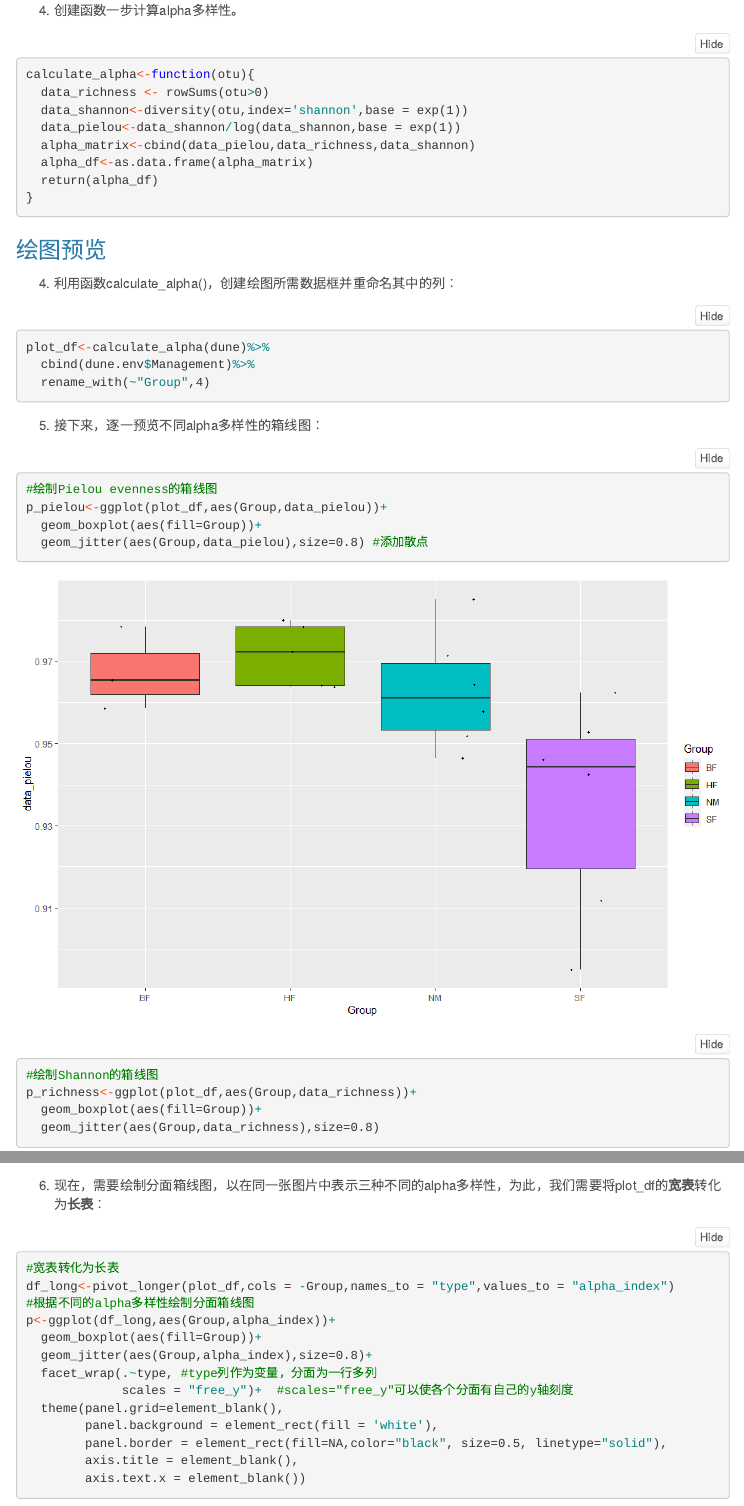
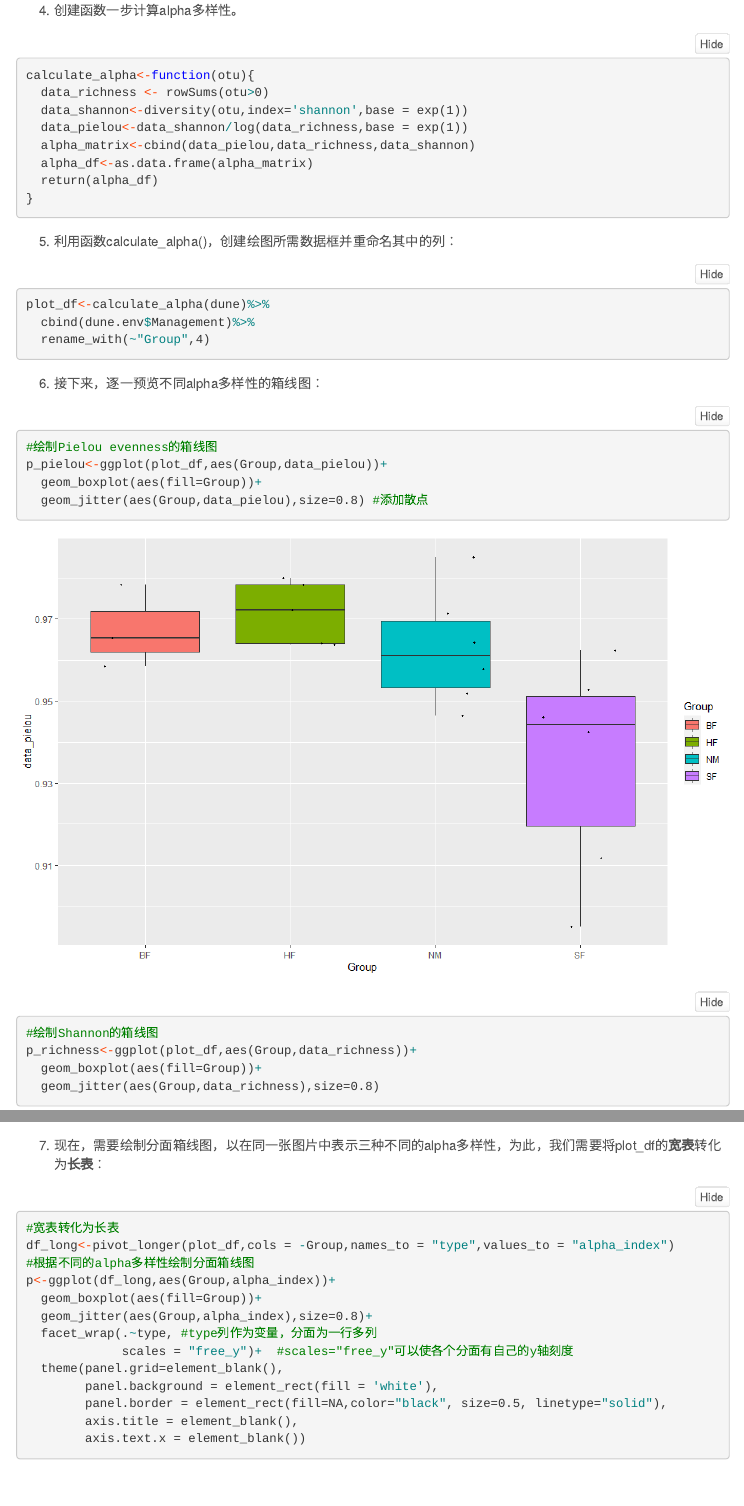
Before and after one commit to iMetaScience/iMetaPlot, an R Markdown document (230107FacetsBoxplot/分面箱线图展示alpha多样性并用字母标注差异分析结果.Rmd): the page in a window 1100 px wide, from 2170 px down before the commit and from 2110 px down after it, so that both start at the same text, and a second part further down, joined at a grey line. The pictures show the output file 230107FacetsBoxplot/分面箱线图展示alpha多样性并用字母标注差异分析结果.html that the author committed with the source, opened offline; menus at the side of the page are left out.

Commit message:
change 230107

````diff
--- a/230107FacetsBoxplot/分面箱线图展示alpha多样性并用字母标注差异分析结果.Rmd
+++ b/230107FacetsBoxplot/分面箱线图展示alpha多样性并用字母标注差异分析结果.Rmd
@@ -68,29 +68,25 @@ shannon<-diversity(dune,index='shannon',base = exp(1))
 #计算均匀度Pielou evenness，即香农指数与ln(Richness)的比值
 pielo<-shannon/log(richness,base = exp(1))
 ```
-
 4. 创建函数一步计算alpha多样性。
 ```{r}
 calculate_alpha<-function(otu){
   data_richness <- rowSums(otu>0)
   data_shannon<-diversity(otu,index='shannon',base = exp(1))
-  data_pielou<-data_shannon/log(data_shannon,base = exp(1))
+  data_pielou<-data_shannon/log(data_richness,base = exp(1))
   alpha_matrix<-cbind(data_pielou,data_richness,data_shannon)
   alpha_df<-as.data.frame(alpha_matrix)
   return(alpha_df)
 }
 ```
-
-### 绘图预览
-
-4. 利用函数calculate_alpha()，创建绘图所需数据框并重命名其中的列：
+5. 利用函数calculate_alpha()，创建绘图所需数据框并重命名其中的列：
 ```{r}
 plot_df<-calculate_alpha(dune)%>%
   cbind(dune.env$Management)%>%
   rename_with(~"Group",4)
 ```
 
-5. 接下来，逐一预览不同alpha多样性的箱线图：
+6. 接下来，逐一预览不同alpha多样性的箱线图：
 ```{r}
 #绘制Pielou evenness的箱线图
 p_pielou<-ggplot(plot_df,aes(Group,data_pielou))+
@@ -113,7 +109,7 @@ p_shannon<-ggplot(plot_df,aes(Group,data_shannon))+
 ```
 ![](./image4.png)
 
-6. 现在，需要绘制分面箱线图，以在同一张图片中表示三种不同的alpha多样性，为此，我们需要将plot_df的**宽表**转化为**长表**：
+7. 现在，需要绘制分面箱线图，以在同一张图片中表示三种不同的alpha多样性，为此，我们需要将plot_df的**宽表**转化为**长表**：
 ```{r}
 #宽表转化为长表
 df_long<-pivot_longer(plot_df,cols = -Group,names_to = "type",values_to = "alpha_index")
````
Also changed, not shown: 230107FacetsBoxplot/Figure 1A.pdf, 230107FacetsBoxplot/分面箱线图展示alpha多样性并用字母标注差异分析结果.html, 230107FacetsBoxplot/分面箱线图展示alpha多样性并用字母标注差异分析结果.Rmd (2 more changed lines), 1 other file.
